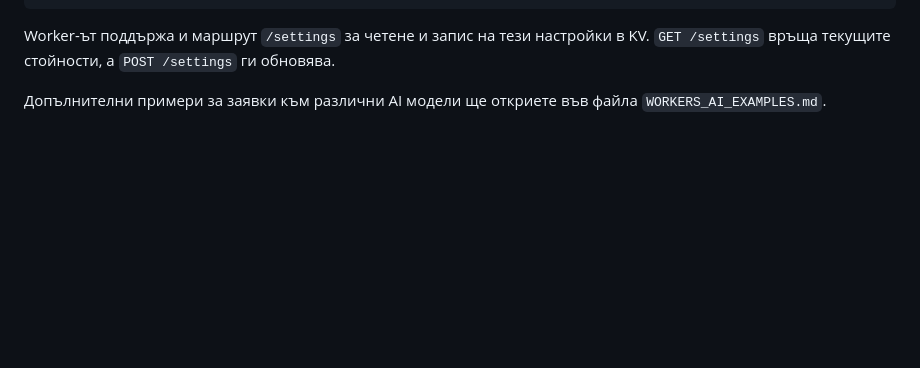
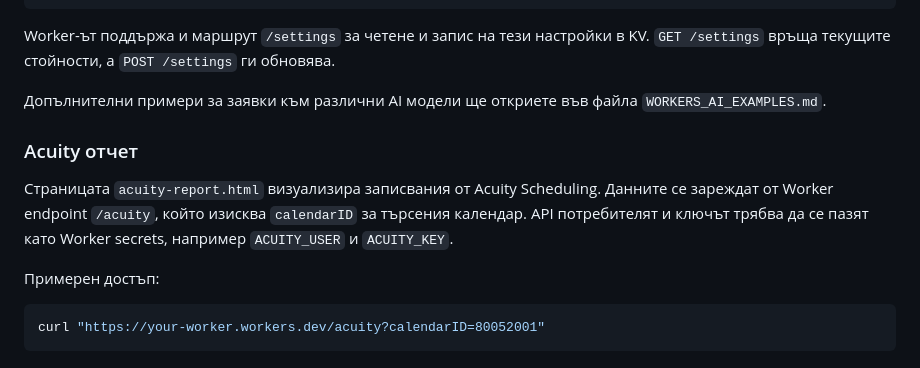
Before and after one commit to Radilovk/into, a Markdown page: README.md, the part around the change. Rendered like a GitHub page; blank space fills up the shorter version.

Commit message:
docs: describe Acuity report and worker endpoint

````diff
--- a/README.md
+++ b/README.md
@@ -153,3 +153,13 @@ Worker-ът поддържа и маршрут `/settings` за четене и
 KV. `GET /settings` връща текущите стойности, а `POST /settings` ги обновява.
 
 Допълнителни примери за заявки към различни AI модели ще откриете във файла `WORKERS_AI_EXAMPLES.md`.
+
+### Acuity отчет
+
+Страницата `acuity-report.html` визуализира записвания от Acuity Scheduling. Данните се зареждат от Worker endpoint `/acuity`, който изисква `calendarID` за търсения календар. API потребителят и ключът трябва да се пазят като Worker secrets, например `ACUITY_USER` и `ACUITY_KEY`.
+
+Примерен достъп:
+
+```bash
+curl "https://your-worker.workers.dev/acuity?calendarID=80052001"
+```
````
